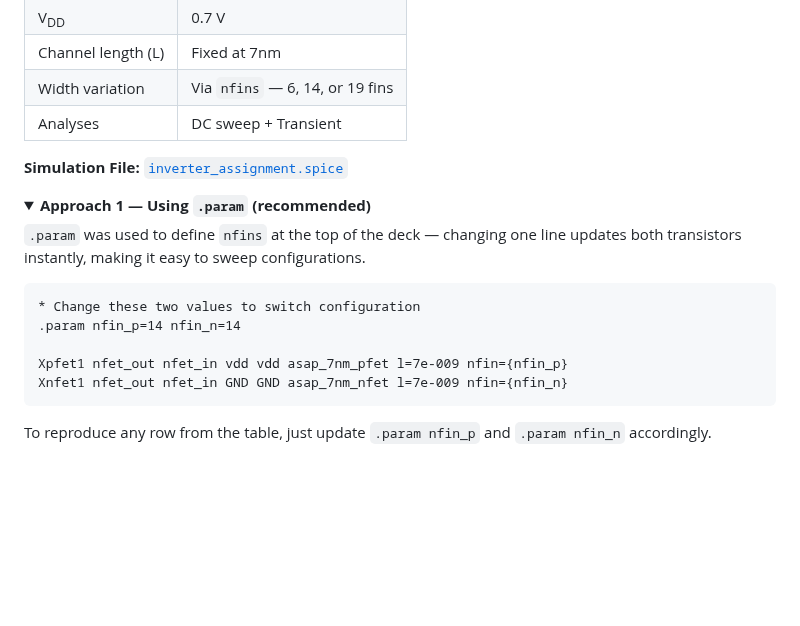
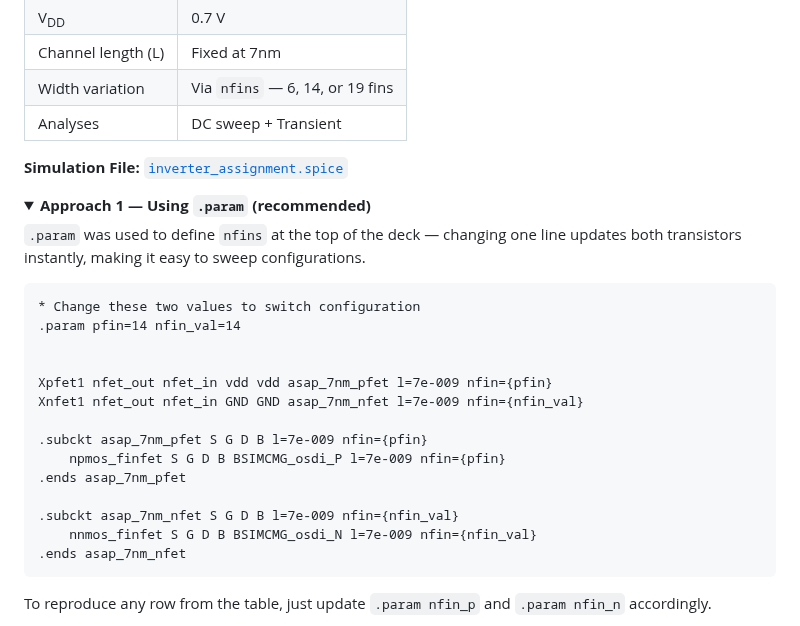
Before and after one commit to najlabintnajeeb/FinFET-Circuit-Design, a Markdown page: Module_2_Lab_Simulation/Assignment/README.md, the part around one of its changes. Drawn GitHub-style; folded sections open; blank space fills up the shorter version.

````diff
--- a/Module_2_Lab_Simulation/Assignment/README.md
+++ b/Module_2_Lab_Simulation/Assignment/README.md
@@ -36,10 +36,19 @@ The inverter was simulated using the 7nm ASAP PDK in NGSpice. Width was varied b
 
 ```spice
 * Change these two values to switch configuration
-.param nfin_p=14 nfin_n=14
+.param pfin=14 nfin_val=14
 
-Xpfet1 nfet_out nfet_in vdd vdd asap_7nm_pfet l=7e-009 nfin={nfin_p}
-Xnfet1 nfet_out nfet_in GND GND asap_7nm_nfet l=7e-009 nfin={nfin_n}
+
+Xpfet1 nfet_out nfet_in vdd vdd asap_7nm_pfet l=7e-009 nfin={pfin}
+Xnfet1 nfet_out nfet_in GND GND asap_7nm_nfet l=7e-009 nfin={nfin_val}
+
+.subckt asap_7nm_pfet S G D B l=7e-009 nfin={pfin}
+    npmos_finfet S G D B BSIMCMG_osdi_P l=7e-009 nfin={pfin}
+.ends asap_7nm_pfet
+
+.subckt asap_7nm_nfet S G D B l=7e-009 nfin={nfin_val}
+    nnmos_finfet S G D B BSIMCMG_osdi_N l=7e-009 nfin={nfin_val}
+.ends asap_7nm_nfet
 ```
 
 To reproduce any row from the table, just update `.param nfin_p` and `.param nfin_n` accordingly.
````
Also changed, not shown: other parts of Module_2_Lab_Simulation/Assignment/README.md (+1 -1 lines).
